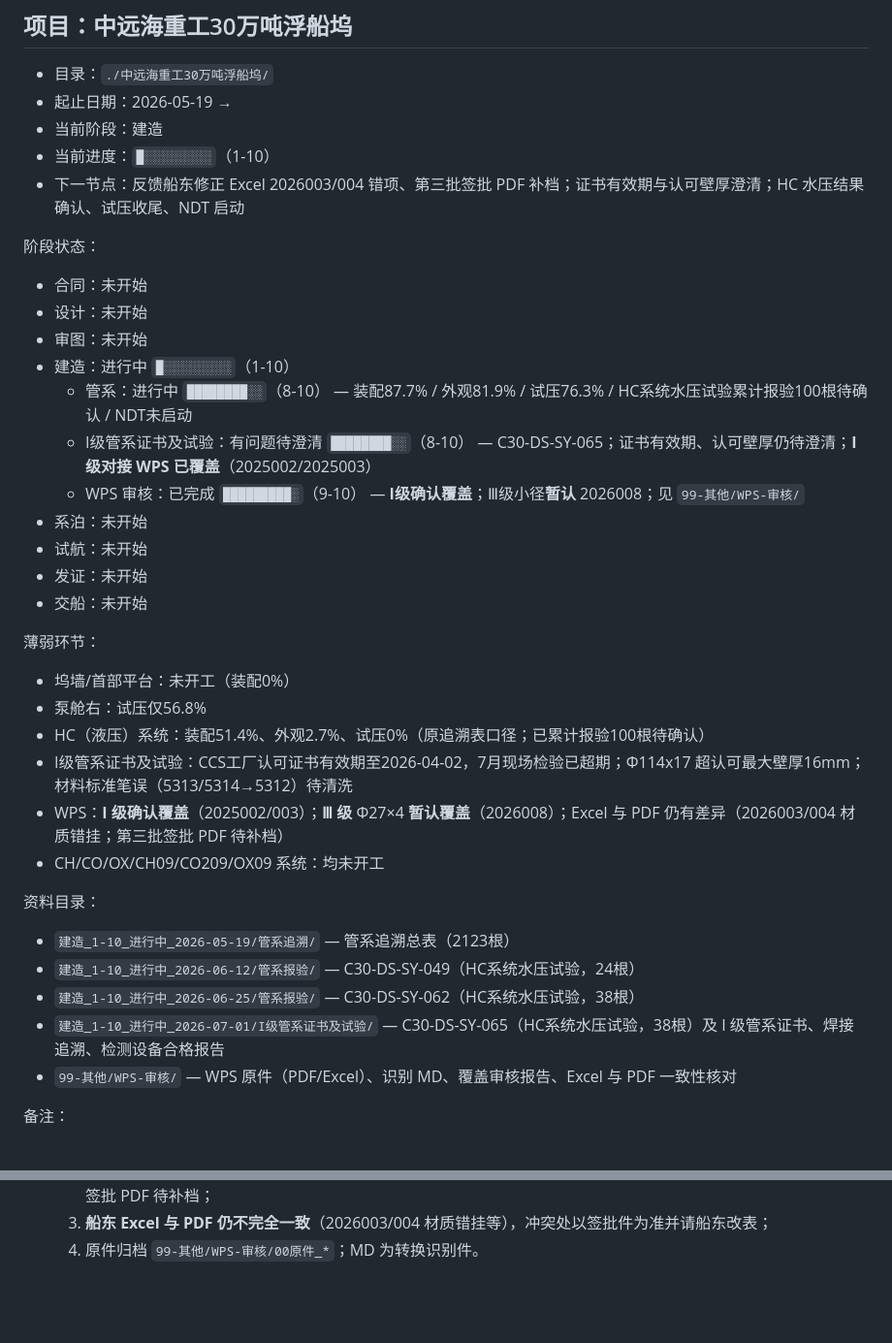
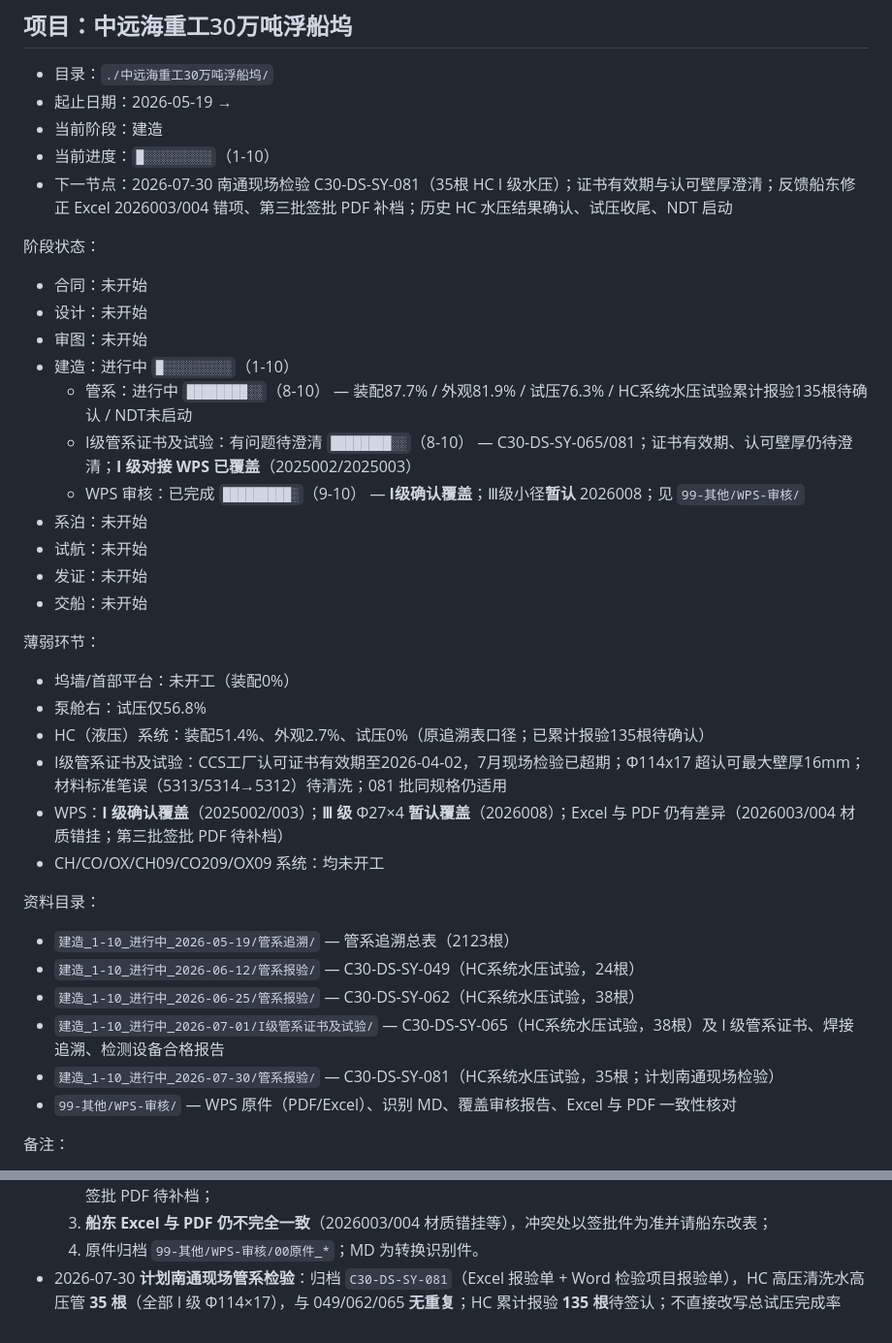
Before and after one commit to baxink/project, a Markdown page: dashboard.md, 2 parts joined by grey strips. Shown at 97% size. GitHub-like rendering; blank space fills up the shorter version.

Commit message:
2026-07-30 中远海重工30万吨浮船坞 C30-DS-SY-081 HC水压报验入库，更新看板
计划南通现场检验 35 根 I 级高压清洗水管，HC 累计报验 135 根待签认。

```diff
--- a/dashboard.md
+++ b/dashboard.md
@@ -30,15 +30,15 @@
 - 起止日期：2026-05-19 →
 - 当前阶段：建造
 - 当前进度：`█░░░░░░░░░`（1-10）
-- 下一节点：反馈船东修正 Excel 2026003/004 错项、第三批签批 PDF 补档；证书有效期与认可壁厚澄清；HC 水压结果确认、试压收尾、NDT 启动
+- 下一节点：2026-07-30 南通现场检验 C30-DS-SY-081（35根 HC I 级水压）；证书有效期与认可壁厚澄清；反馈船东修正 Excel 2026003/004 错项、第三批签批 PDF 补档；历史 HC 水压结果确认、试压收尾、NDT 启动
 
 阶段状态：
 - 合同：未开始
 - 设计：未开始
 - 审图：未开始
 - 建造：进行中 `█░░░░░░░░░`（1-10）
-  - 管系：进行中 `████████░░`（8-10） — 装配87.7% / 外观81.9% / 试压76.3% / HC系统水压试验累计报验100根待确认 / NDT未启动
-  - I级管系证书及试验：有问题待澄清 `████████░░`（8-10） — C30-DS-SY-065；证书有效期、认可壁厚仍待澄清；**I 级对接 WPS 已覆盖**（2025002/2025003）
+  - 管系：进行中 `████████░░`（8-10） — 装配87.7% / 外观81.9% / 试压76.3% / HC系统水压试验累计报验135根待确认 / NDT未启动
+  - I级管系证书及试验：有问题待澄清 `████████░░`（8-10） — C30-DS-SY-065/081；证书有效期、认可壁厚仍待澄清；**I 级对接 WPS 已覆盖**（2025002/2025003）
   - WPS 审核：已完成 `█████████░`（9-10） — **I级确认覆盖**；Ⅲ级小径**暂认** 2026008；见 `99-其他/WPS-审核/`
 - 系泊：未开始
 - 试航：未开始
@@ -48,8 +48,8 @@
 薄弱环节：
 - 坞墙/首部平台：未开工（装配0%）
 - 泵舱右：试压仅56.8%
-- HC（液压）系统：装配51.4%、外观2.7%、试压0%（原追溯表口径；已累计报验100根待确认）
-- I级管系证书及试验：CCS工厂认可证书有效期至2026-04-02，7月现场检验已超期；Φ114x17 超认可最大壁厚16mm；材料标准笔误（5313/5314→5312）待清洗
+- HC（液压）系统：装配51.4%、外观2.7%、试压0%（原追溯表口径；已累计报验135根待确认）
+- I级管系证书及试验：CCS工厂认可证书有效期至2026-04-02，7月现场检验已超期；Φ114x17 超认可最大壁厚16mm；材料标准笔误（5313/5314→5312）待清洗；081 批同规格仍适用
 - WPS：**I 级确认覆盖**（2025002/003）；**Ⅲ 级** Φ27×4 **暂认覆盖**（2026008）；Excel 与 PDF 仍有差异（2026003/004 材质错挂；第三批签批 PDF 待补档）
 - CH/CO/OX/CH09/CO209/OX09 系统：均未开工
 
@@ -58,6 +58,7 @@
 - `建造_1-10_进行中_2026-06-12/管系报验/` — C30-DS-SY-049（HC系统水压试验，24根）
 - `建造_1-10_进行中_2026-06-25/管系报验/` — C30-DS-SY-062（HC系统水压试验，38根）
 - `建造_1-10_进行中_2026-07-01/I级管系证书及试验/` — C30-DS-SY-065（HC系统水压试验，38根）及 I 级管系证书、焊接追溯、检测设备合格报告
+- `建造_1-10_进行中_2026-07-30/管系报验/` — C30-DS-SY-081（HC系统水压试验，35根；计划南通现场检验）
 - `99-其他/WPS-审核/` — WPS 原件（PDF/Excel）、识别 MD、覆盖审核报告、Excel 与 PDF 一致性核对
 
 备注：
@@ -70,3 +71,4 @@
     2. **Ⅲ 级 20# Φ27×4（135根）——暂认覆盖** → 船东 Excel 第三批 **WPS-CCS-2026008**（d=11~44，t=2~4，GTAW）；签批 PDF 待补档；
     3. **船东 Excel 与 PDF 仍不完全一致**（2026003/004 材质错挂等），冲突处以签批件为准并请船东改表；
     4. 原件归档 `99-其他/WPS-审核/00原件_*`；MD 为转换识别件。
+  - 2026-07-30 **计划南通现场管系检验**：归档 `C30-DS-SY-081`（Excel 报验单 + Word 检验项目报验单），HC 高压清洗水高压管 **35 根**（全部 I 级 Φ114×17），与 049/062/065 **无重复**；HC 累计报验 **135 根**待签认；不直接改写总试压完成率
```
Also changed, not shown: 1 other file.
